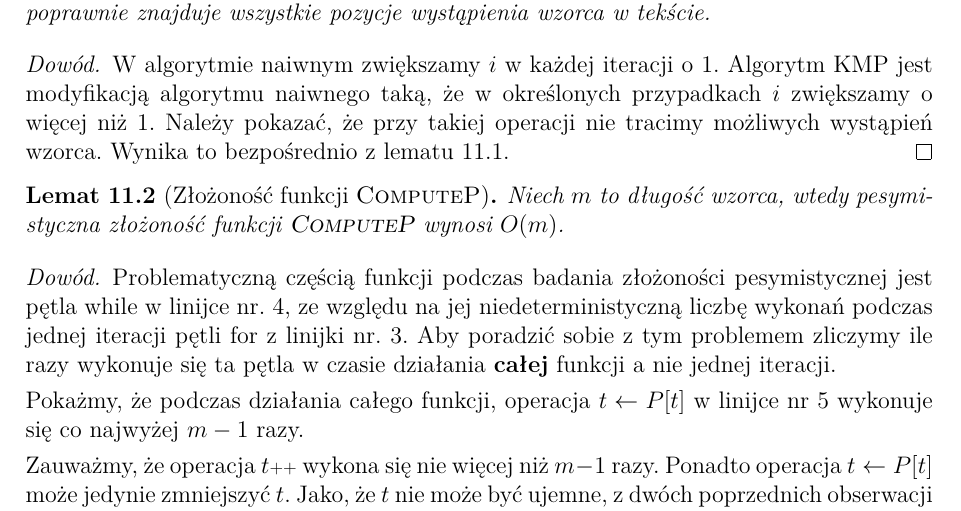
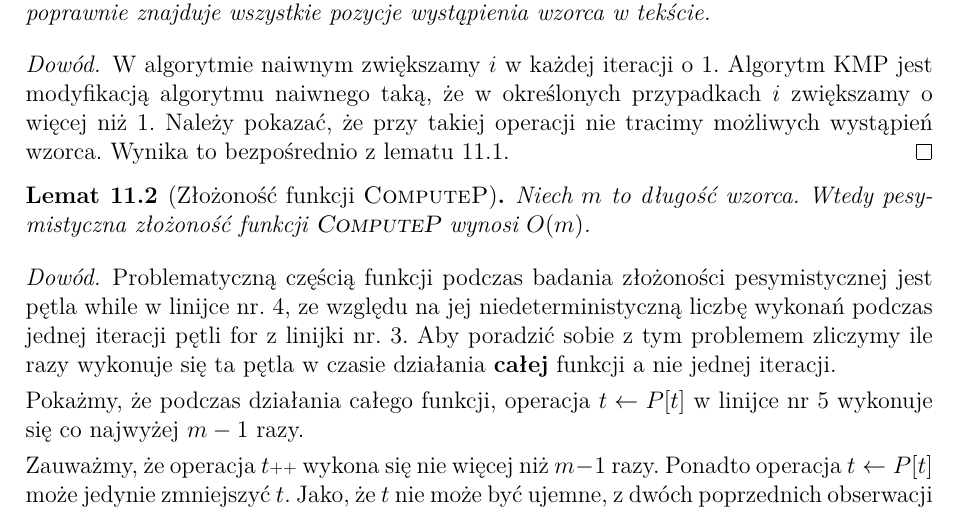
Before and after one commit to migoox/aisd-notatki, a LaTeX document (aisd-notatki.tex, which reads content/AlgorytmyTekstowe.tex): part of page 53 of 54, cut so that both start at the same text. Compiled offline with pdfLaTeX.

Commit message:
Update content/AlgorytmyTekstowe.tex
Co-authored-by: Marcin Słupczyński <132074948+mslup@users.noreply.github.com>

```diff
--- a/content/AlgorytmyTekstowe.tex
+++ b/content/AlgorytmyTekstowe.tex
@@ -117,7 +117,7 @@ Wprowadźmy skrót NWPS oznaczający najdłuższy właściwy prefikso-sufiks.
 
 \begin{lemma}[Złożoność funkcji \textsc{ComputeP}]
 	\label{zlozonoscComputeP}
-	Niech $m$ to długość wzorca, wtedy pesymistyczna złożoność funkcji \textsc{ComputeP} wynosi $O(m)$.
+	Niech $m$ to długość wzorca. Wtedy pesymistyczna złożoność funkcji \textsc{ComputeP} wynosi $O(m)$.
 	\begin{proof}
 		Problematyczną częścią funkcji podczas badania złożoności pesymistycznej jest pętla while w linijce nr. 4,
 		ze względu na jej niedeterministyczną liczbę wykonań podczas jednej iteracji pętli for z linijki nr. 3. Aby poradzić sobie z tym problemem zliczymy ile razy wykonuje się ta pętla
```
